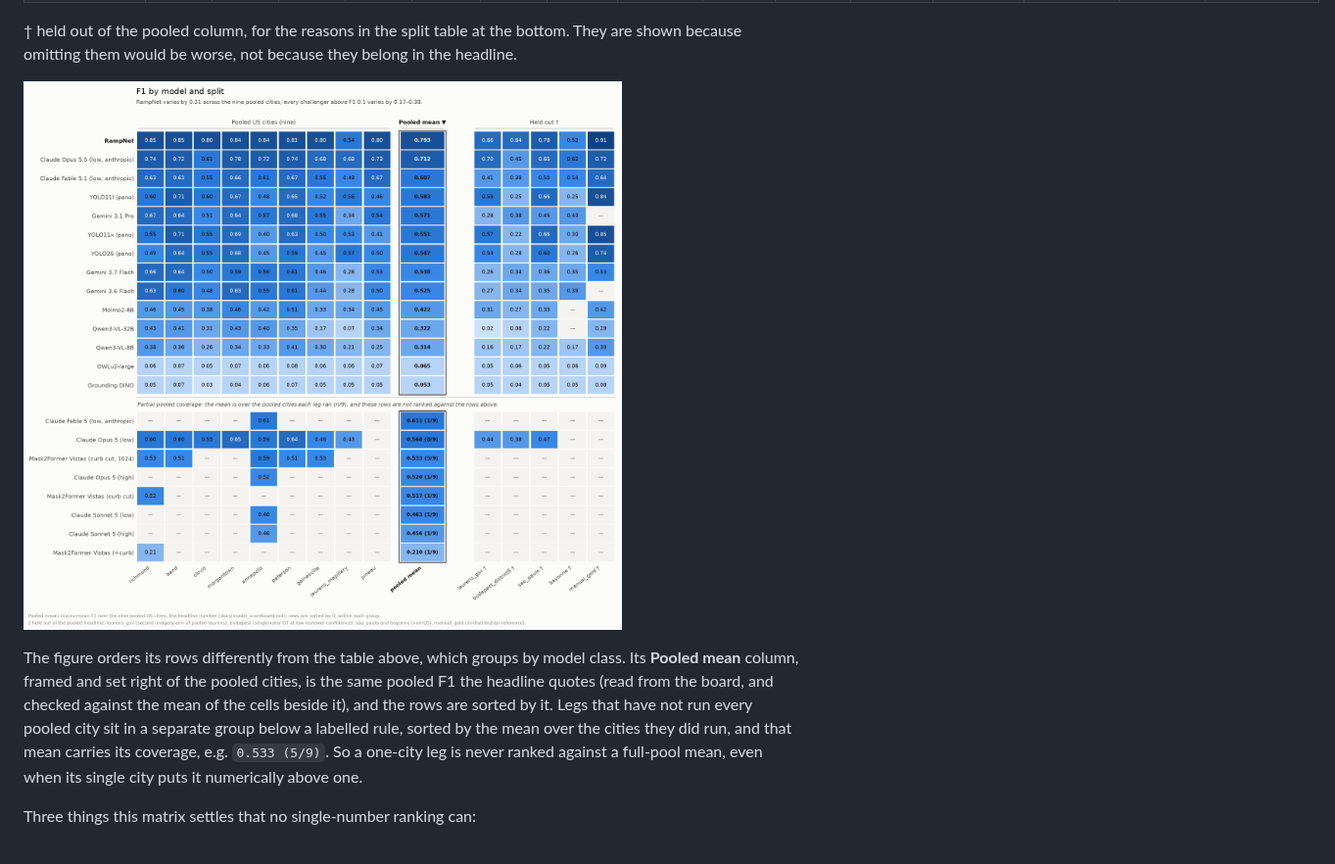
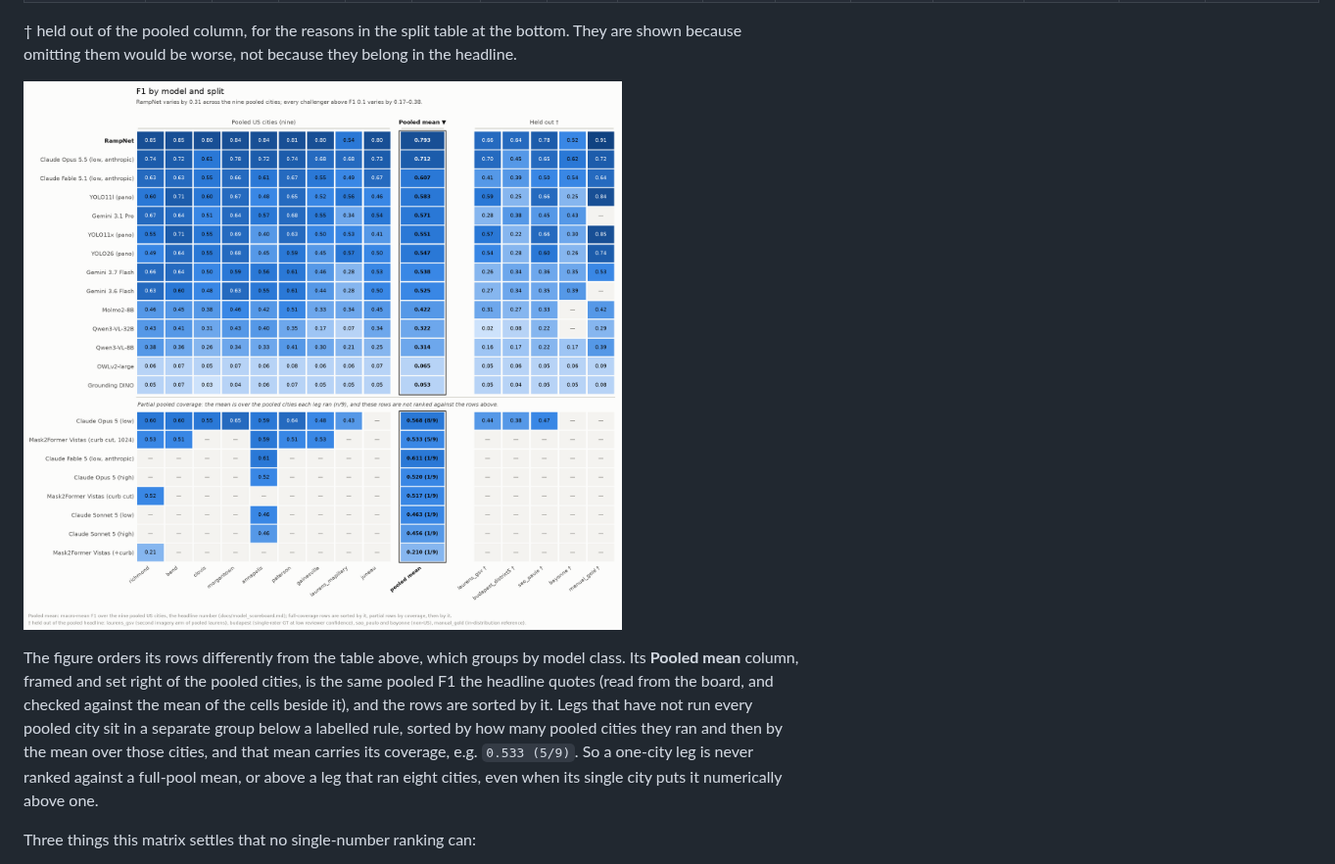
Before and after one commit to ProjectSidewalk/RampNet, a Markdown page: docs/model_scoreboard.md, the part around one of its changes. Shown at 98% size. GitHub-like rendering; pictures changed too: docs/figures/scoreboard_by_split.png.

```diff
--- a/docs/model_scoreboard.md
+++ b/docs/model_scoreboard.md
@@ -279,9 +279,10 @@ The figure orders its rows differently from the table above, which groups by mod
 Its **Pooled mean** column, framed and set right of the pooled cities, is the same pooled
 F1 the headline quotes (read from the board, and checked against the mean of the cells
 beside it), and the rows are sorted by it. Legs that have not run every pooled city sit in
-a separate group below a labelled rule, sorted by the mean over the cities they did run,
-and that mean carries its coverage, e.g. `0.533 (5/9)`. So a one-city leg is never ranked
-against a full-pool mean, even when its single city puts it numerically above one.
+a separate group below a labelled rule, sorted by how many pooled cities they ran and then by
+the mean over those cities, and that mean carries its coverage, e.g. `0.533 (5/9)`. So a
+one-city leg is never ranked against a full-pool mean, or above a leg that ran eight cities,
+even when its single city puts it numerically above one.
 
 Three things this matrix settles that no single-number ranking can:
 
```
Also changed, not shown: other parts of docs/model_scoreboard.md (+14 -8 lines), 2 other files.
